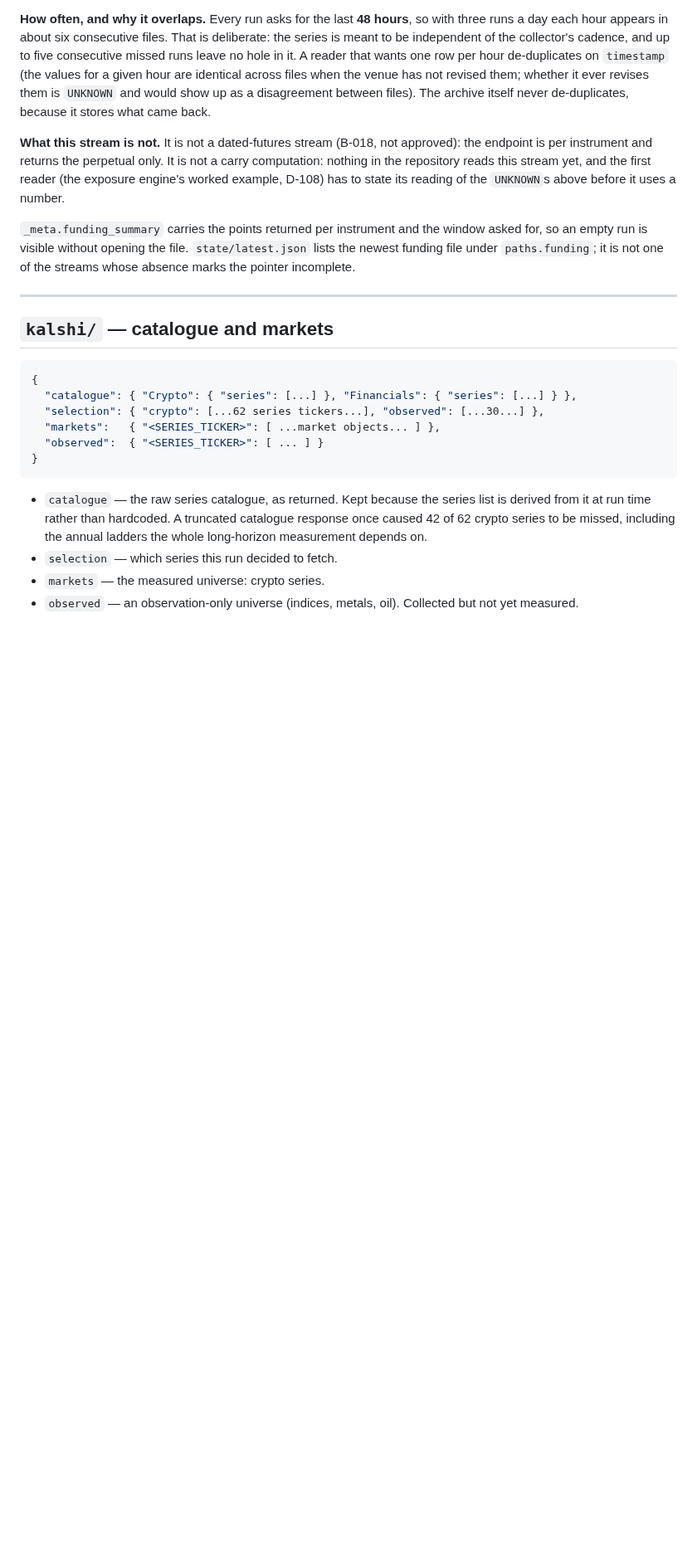
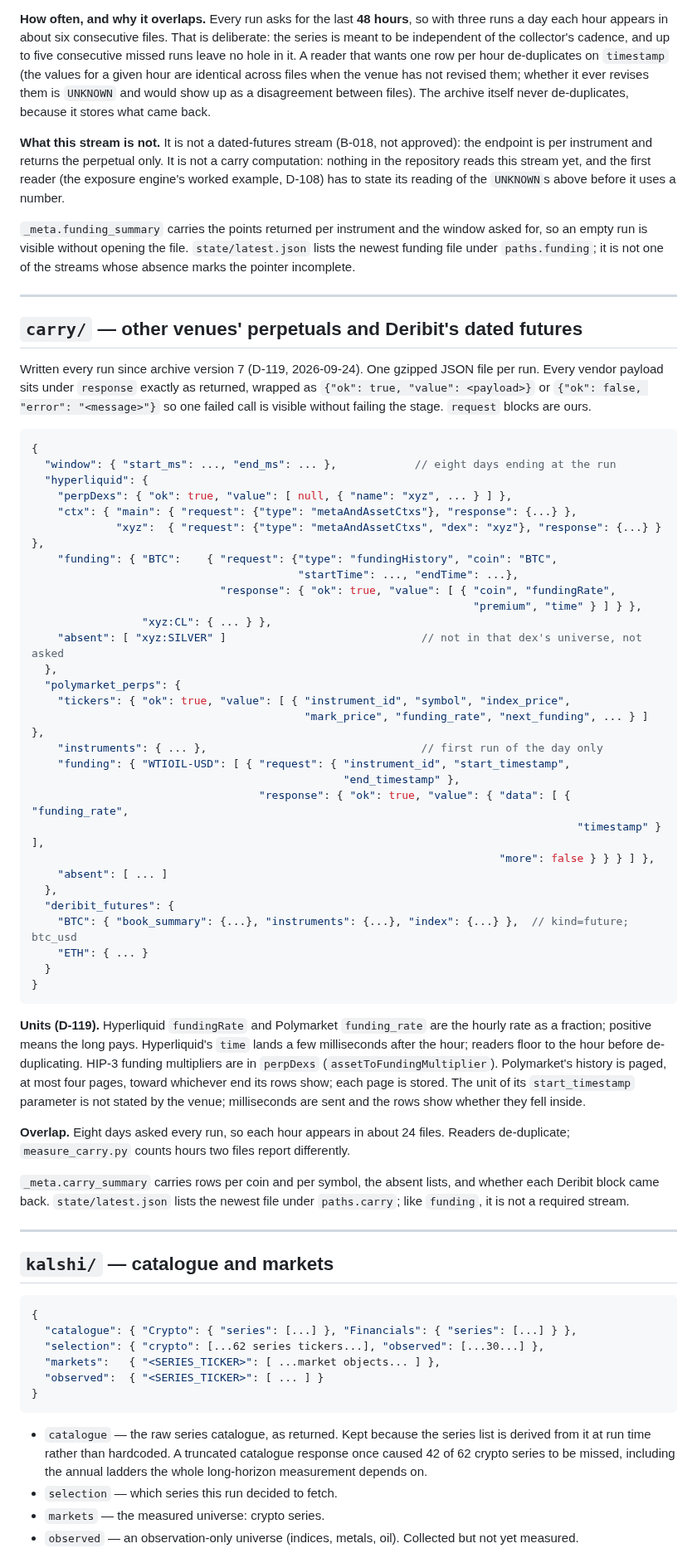
Before and after one commit to DenizErginGunduz/divergence, a Markdown page: docs/ARCHIVE_SCHEMA.md, the part around one of its changes. Shown at 83% size. Rendered like a GitHub page; blank space fills up the shorter version.

Commit message:
ARCHIVE_SCHEMA: the carry stream, its shape and its units (D-119)
Layout line and a section: the ok/value wrapping, the absent lists, the eight-day overlap, and the units read in D-119.

````diff
--- a/docs/ARCHIVE_SCHEMA.md
+++ b/docs/ARCHIVE_SCHEMA.md
@@ -147,6 +148,62 @@ the `UNKNOWN`s above before it uses a number.
 asked for, so an empty run is visible without opening the file. `state/latest.json`
 lists the newest funding file under `paths.funding`; it is not one of the streams
 whose absence marks the pointer incomplete.
+
+---
+
+## `carry/` — other venues' perpetuals and Deribit's dated futures
+
+Written every run since archive version 7 (D-119, 2026-09-24). One gzipped JSON file
+per run. Every vendor payload sits under `response` exactly as returned, wrapped as
+`{"ok": true, "value": <payload>}` or `{"ok": false, "error": "<message>"}` so one
+failed call is visible without failing the stage. `request` blocks are ours.
+
+```json
+{
+  "window": { "start_ms": ..., "end_ms": ... },            // eight days ending at the run
+  "hyperliquid": {
+    "perpDexs": { "ok": true, "value": [ null, { "name": "xyz", ... } ] },
+    "ctx": { "main": { "request": {"type": "metaAndAssetCtxs"}, "response": {...} },
+             "xyz":  { "request": {"type": "metaAndAssetCtxs", "dex": "xyz"}, "response": {...} } },
+    "funding": { "BTC":    { "request": {"type": "fundingHistory", "coin": "BTC",
+                                         "startTime": ..., "endTime": ...},
+                             "response": { "ok": true, "value": [ { "coin", "fundingRate",
+                                                                    "premium", "time" } ] } },
+                 "xyz:CL": { ... } },
+    "absent": [ "xyz:SILVER" ]                              // not in that dex's universe, not asked
+  },
+  "polymarket_perps": {
+    "tickers": { "ok": true, "value": [ { "instrument_id", "symbol", "index_price",
+                                          "mark_price", "funding_rate", "next_funding", ... } ] },
+    "instruments": { ... },                                 // first run of the day only
+    "funding": { "WTIOIL-USD": [ { "request": { "instrument_id", "start_timestamp",
+                                                "end_timestamp" },
+                                   "response": { "ok": true, "value": { "data": [ { "funding_rate",
+                                                                                    "timestamp" } ],
+                                                                        "more": false } } } ] },
+    "absent": [ ... ]
+  },
+  "deribit_futures": {
+    "BTC": { "book_summary": {...}, "instruments": {...}, "index": {...} },  // kind=future; btc_usd
+    "ETH": { ... }
+  }
+}
+```
+
+**Units (D-119).** Hyperliquid `fundingRate` and Polymarket `funding_rate` are the
+hourly rate as a fraction; positive means the long pays. Hyperliquid's `time` lands
+a few milliseconds after the hour; readers floor to the hour before de-duplicating.
+HIP-3 funding multipliers are in `perpDexs` (`assetToFundingMultiplier`).
+Polymarket's history is paged, at most four pages, toward whichever end its rows
+show; each page is stored. The unit of its `start_timestamp` parameter is not stated
+by the venue; milliseconds are sent and the rows show whether they fell inside.
+
+**Overlap.** Eight days asked every run, so each hour appears in about 24 files.
+Readers de-duplicate; `measure_carry.py` counts hours two files report differently.
+
+`_meta.carry_summary` carries rows per coin and per symbol, the absent lists, and
+whether each Deribit block came back. `state/latest.json` lists the newest file under
+`paths.carry`; like `funding`, it is not a required stream.
 
 ---
 
````
Also changed, not shown: other parts of docs/ARCHIVE_SCHEMA.md (+1 -0 lines).
